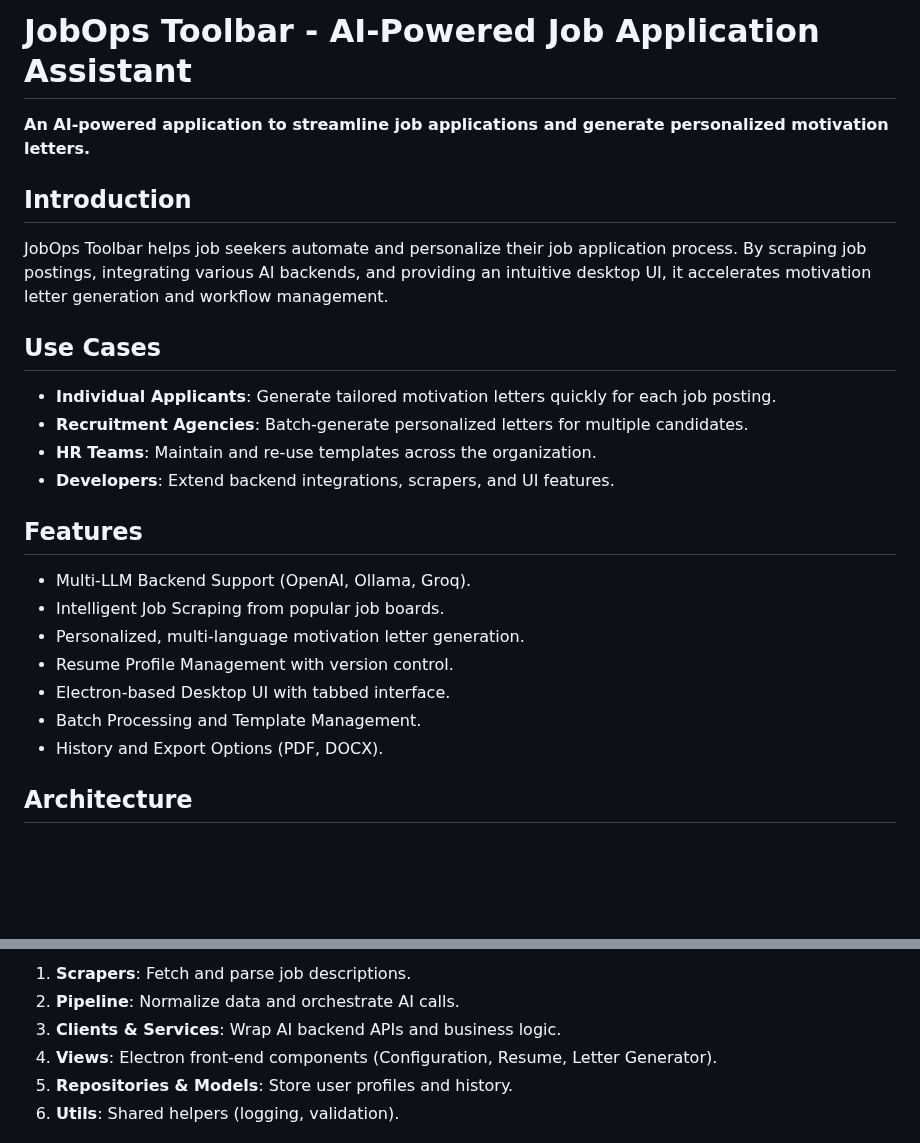
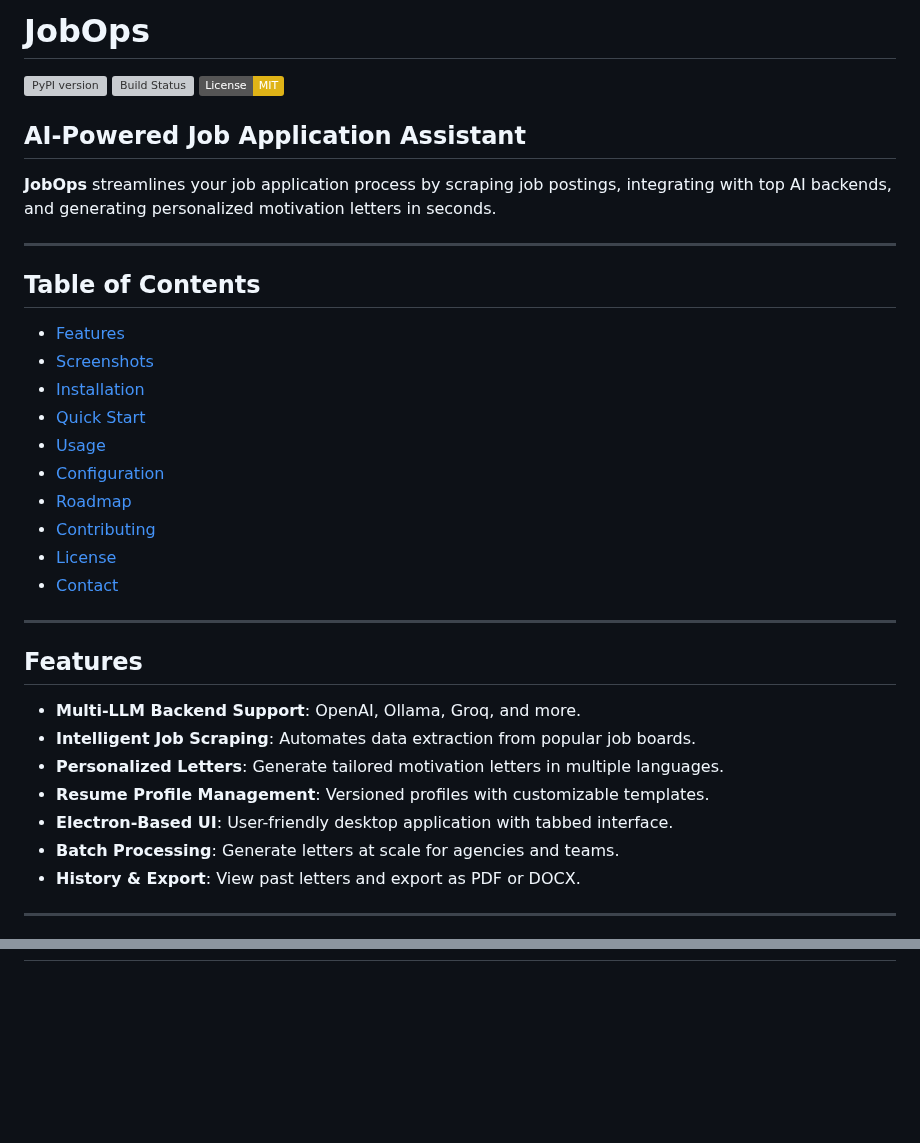
Before and after one commit to codesapienbe/jobops, a Markdown page: README.md, 2 parts joined by grey strips. Drawn GitHub-style; badges without logos; blank space fills up the shorter version; grey boxes are pictures that could not be loaded.

```diff
--- a/README.md
+++ b/README.md
@@ -1,27 +1,39 @@
-# JobOps Toolbar - AI-Powered Job Application Assistant
+# JobOps
 
-**An AI-powered application to streamline job applications and generate personalized motivation letters.**
+[![PyPI version](https://img.shields.io/pypi/v/jobops-toolbar.svg)](https://pypi.org/project/jobops-toolbar/)
+[![Build Status](https://github.com/codesapienbe/jobops-toolbar/workflows/CI/badge.svg)](https://github.com/codesapienbe/jobops-toolbar/actions)
+[![License: MIT](https://img.shields.io/badge/License-MIT-yellow.svg)](LICENSE)
 
-## Introduction
+## AI-Powered Job Application Assistant
 
-JobOps Toolbar helps job seekers automate and personalize their job application process. By scraping job postings, integrating various AI backends, and providing an intuitive desktop UI, it accelerates motivation letter generation and workflow management.
+**JobOps** streamlines your job application process by scraping job postings, integrating with top AI backends, and generating personalized motivation letters in seconds.
 
-## Use Cases
+---
 
-- **Individual Applicants**: Generate tailored motivation letters quickly for each job posting.
-- **Recruitment Agencies**: Batch-generate personalized letters for multiple candidates.
-- **HR Teams**: Maintain and re-use templates across the organization.
-- **Developers**: Extend backend integrations, scrapers, and UI features.
+## Table of Contents
+
+- [Features](#features)
+- [Screenshots](#screenshots)
+- [Installation](#installation)
+- [Quick Start](#quick-start)
+- [Usage](#usage)
+- [Configuration](#configuration)
+- [Roadmap](#roadmap)
+- [Contributing](#contributing)
+- [License](#license)
+- [Contact](#contact)
+
+---
 
 ## Features
 
-- Multi-LLM Backend Support (OpenAI, Ollama, Groq).
-- Intelligent Job Scraping from popular job boards.
-- Personalized, multi-language motivation letter generation.
-- Resume Profile Management with version control.
-- Electron-based Desktop UI with tabbed interface.
-- Batch Processing and Template Management.
-- History and Export Options (PDF, DOCX).
+- **Multi-LLM Backend Support**: OpenAI, Ollama, Groq, and more.
+- **Intelligent Job Scraping**: Automates data extraction from popular job boards.
+- **Personalized Letters**: Generate tailored motivation letters in multiple languages.
+- **Resume Profile Management**: Versioned profiles with customizable templates.
+- **Electron-Based UI**: User-friendly desktop application with tabbed interface.
+- **Batch Processing**: Generate letters at scale for agencies and teams.
+- **History & Export**: View past letters and export as PDF or DOCX.
 
-## Architecture
+---
 
@@ -29,8 +41,3 @@ JobOps Toolbar helps job seekers automate and personalize their job application
 
-1. **Scrapers**: Fetch and parse job descriptions.
-2. **Pipeline**: Normalize data and orchestrate AI calls.
-3. **Clients & Services**: Wrap AI backend APIs and business logic.
-4. **Views**: Electron front-end components (Configuration, Resume, Letter Generator).
-5. **Repositories & Models**: Store user profiles and history.
-6. **Utils**: Shared helpers (logging, validation).
+<!-- Add your screenshot paths below -->
 
```
Also changed, not shown: other parts of README.md (+56 -112 lines).
